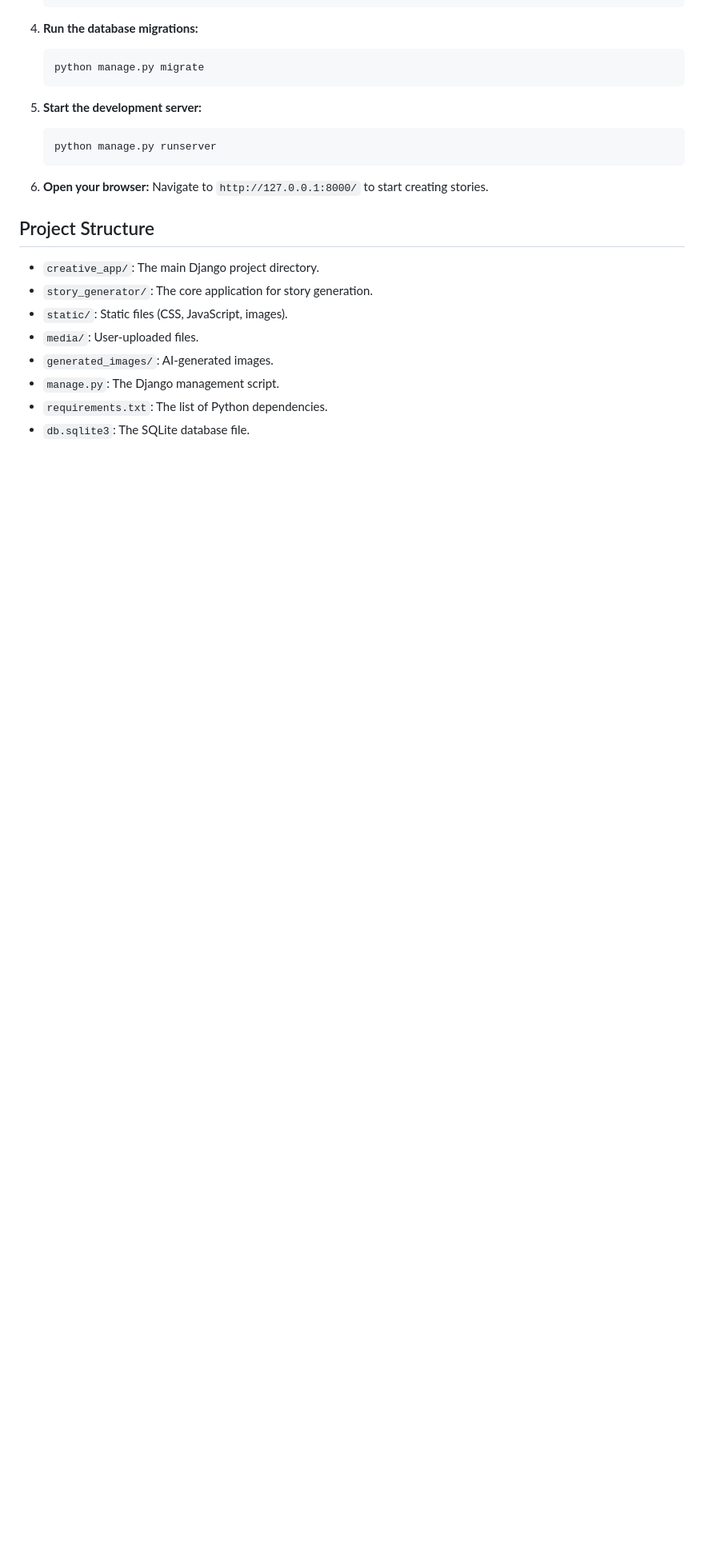
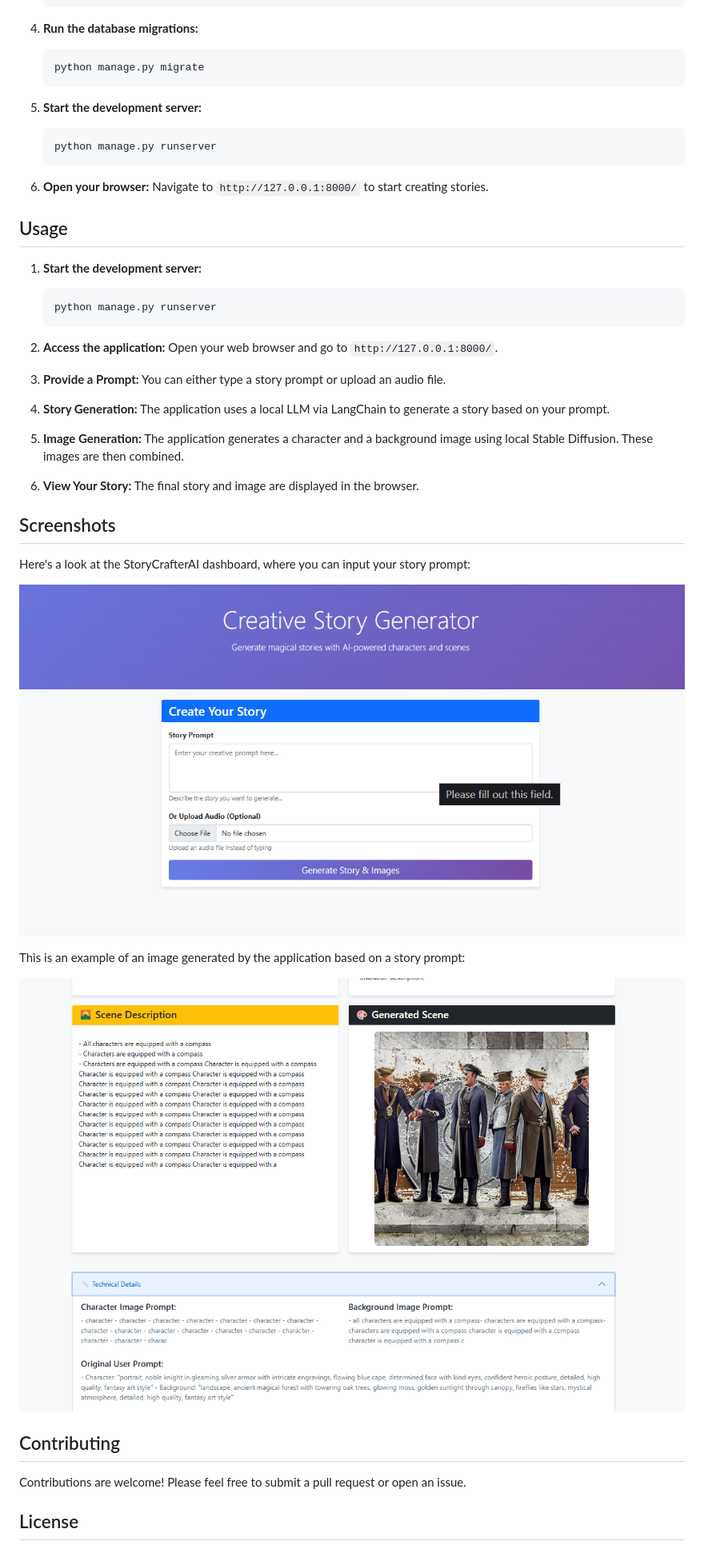
Before and after one commit to PranavDarshan/StoryCrafterAI-LangChain-Local, a Markdown page: README.md, the part around the change printed below. Shown: that part at 80% size. Rendered like a GitHub page; pictures changed too: assets/dashboard-image-generated.png (added), assets/dashboard.png (added); blank space fills up the shorter version.

````diff
--- a/README.md
+++ b/README.md
@@ -74,13 +74,33 @@ This project is configured to run all AI models (LLMs and Stable Diffusion) loca
 
 6.  **Open your browser:** Navigate to `http://127.0.0.1:8000/` to start creating stories.
 
-## Project Structure
+## Usage
 
-*   `creative_app/`: The main Django project directory.
-*   `story_generator/`: The core application for story generation.
-*   `static/`: Static files (CSS, JavaScript, images).
-*   `media/`: User-uploaded files.
-*   `generated_images/`: AI-generated images.
-*   `manage.py`: The Django management script.
-*   `requirements.txt`: The list of Python dependencies.
-*   `db.sqlite3`: The SQLite database file.
+1.  **Start the development server:**
+    ```bash
+    python manage.py runserver
+    ```
+
+2.  **Access the application:** Open your web browser and go to `http://127.0.0.1:8000/`.
+
+3.  **Provide a Prompt:** You can either type a story prompt or upload an audio file.
+4.  **Story Generation:** The application uses a local LLM via LangChain to generate a story based on your prompt.
+5.  **Image Generation:**  The application generates a character and a background image using local Stable Diffusion. These images are then combined.
+6.  **View Your Story:** The final story and image are displayed in the browser.
+
+## Screenshots
+
+Here's a look at the StoryCrafterAI dashboard, where you can input your story prompt:
+
+![Dashboard](assets/dashboard.png)
+
+This is an example of an image generated by the application based on a story prompt:
+
+![Generated Image](assets/dashboard-image-generated.png)
+
+## Contributing
+
+Contributions are welcome! Please feel free to submit a pull request or open an issue.
+
+## License
+
````
Also changed, not shown: other parts of README.md (+36 -23 lines), PROMPT_ENGINEERING.md (added, +76 -0 lines).
